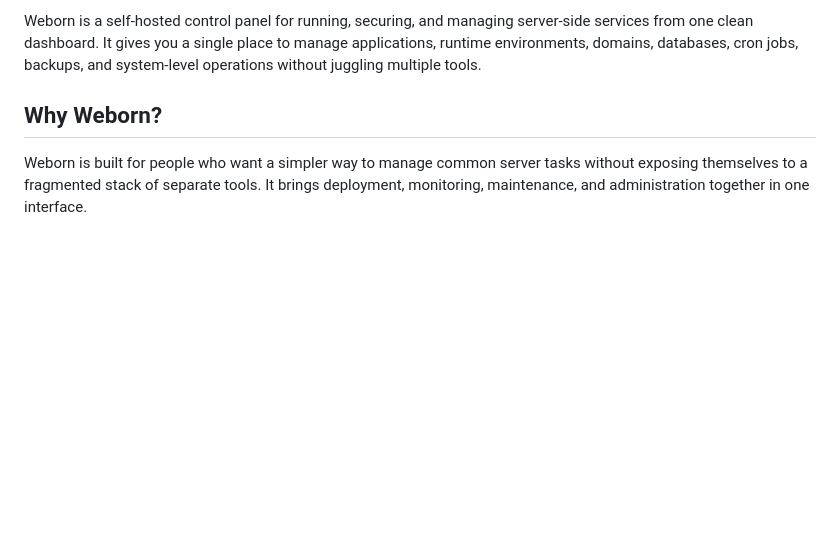
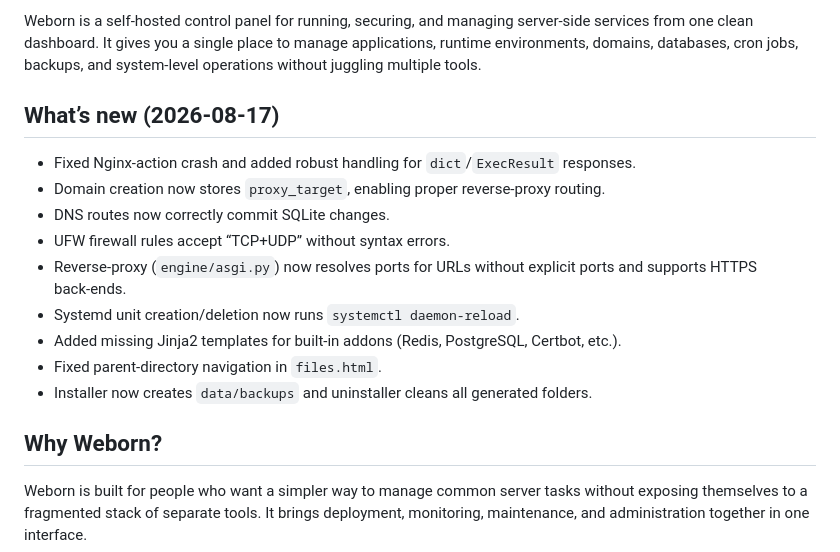
Before and after one commit to adyoi/Weborn, a Markdown page: README.md, the part around one of its changes. GitHub-like rendering; blank space fills up the shorter version.

```diff
--- a/README.md
+++ b/README.md
@@ -12,6 +13,18 @@
 </p>
 
-Weborn is a self-hosted control panel for running, securing, and managing server-side services from one clean dashboard. It gives you a single place to manage applications, runtime environments, domains, databases, cron jobs, backups, and system-level operations without juggling multiple tools.
+Weborn is a self‑hosted control panel for running, securing, and managing server‑side services from one clean dashboard. It gives you a single place to manage applications, runtime environments, domains, databases, cron jobs, backups, and system‑level operations without juggling multiple tools.
+
+## What’s new (2026‑08‑17)
+
+- Fixed Nginx‑action crash and added robust handling for `dict`/`ExecResult` responses.
+- Domain creation now stores `proxy_target`, enabling proper reverse‑proxy routing.
+- DNS routes now correctly commit SQLite changes.
+- UFW firewall rules accept “TCP+UDP” without syntax errors.
+- Reverse‑proxy (`engine/asgi.py`) now resolves ports for URLs without explicit ports and supports HTTPS back‑ends.
+- Systemd unit creation/deletion now runs `systemctl daemon‑reload`.
+- Added missing Jinja2 templates for built‑in addons (Redis, PostgreSQL, Certbot, etc.).
+- Fixed parent‑directory navigation in `files.html`.
+- Installer now creates `data/backups` and uninstaller cleans all generated folders.
 
 ## Why Weborn?
 
```
Also changed, not shown: other parts of README.md (+48 -25 lines).
